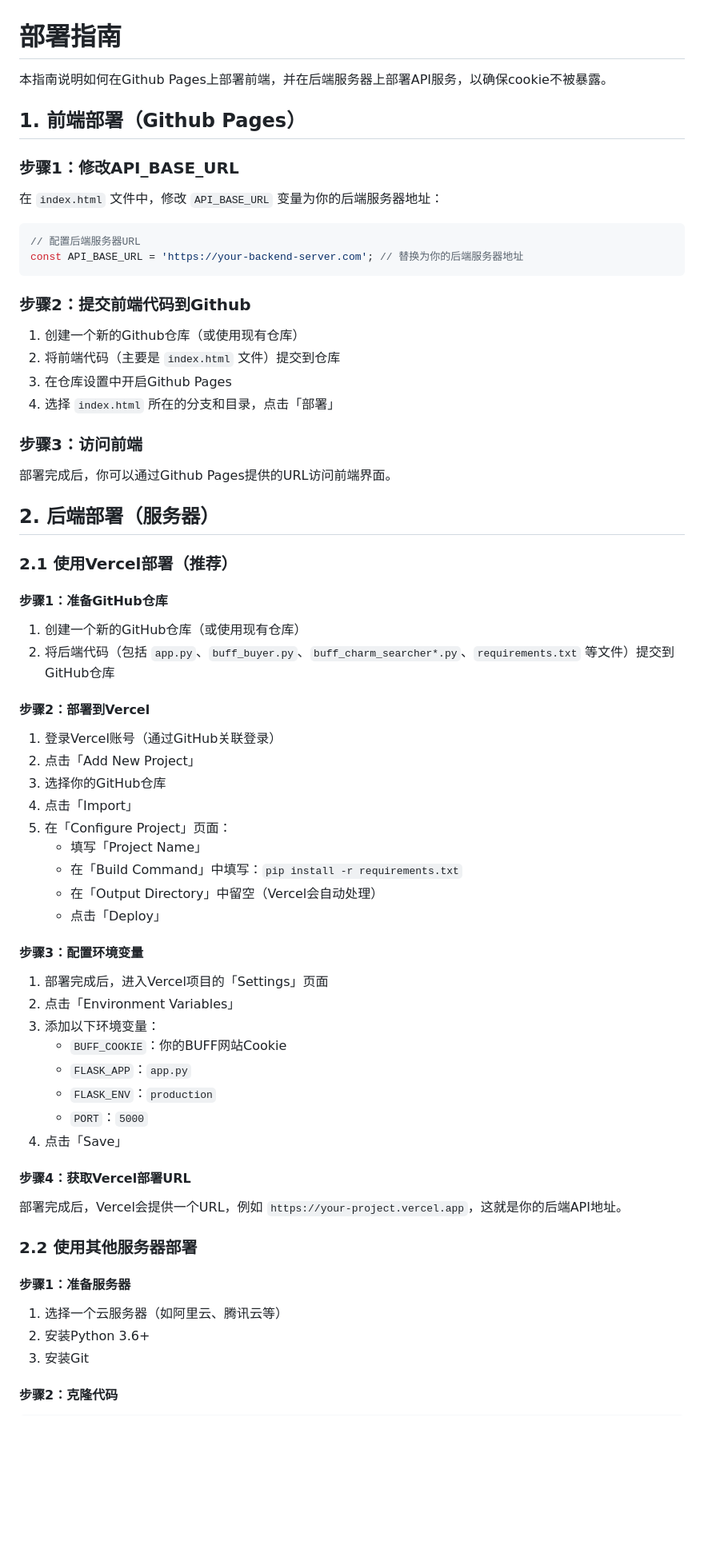
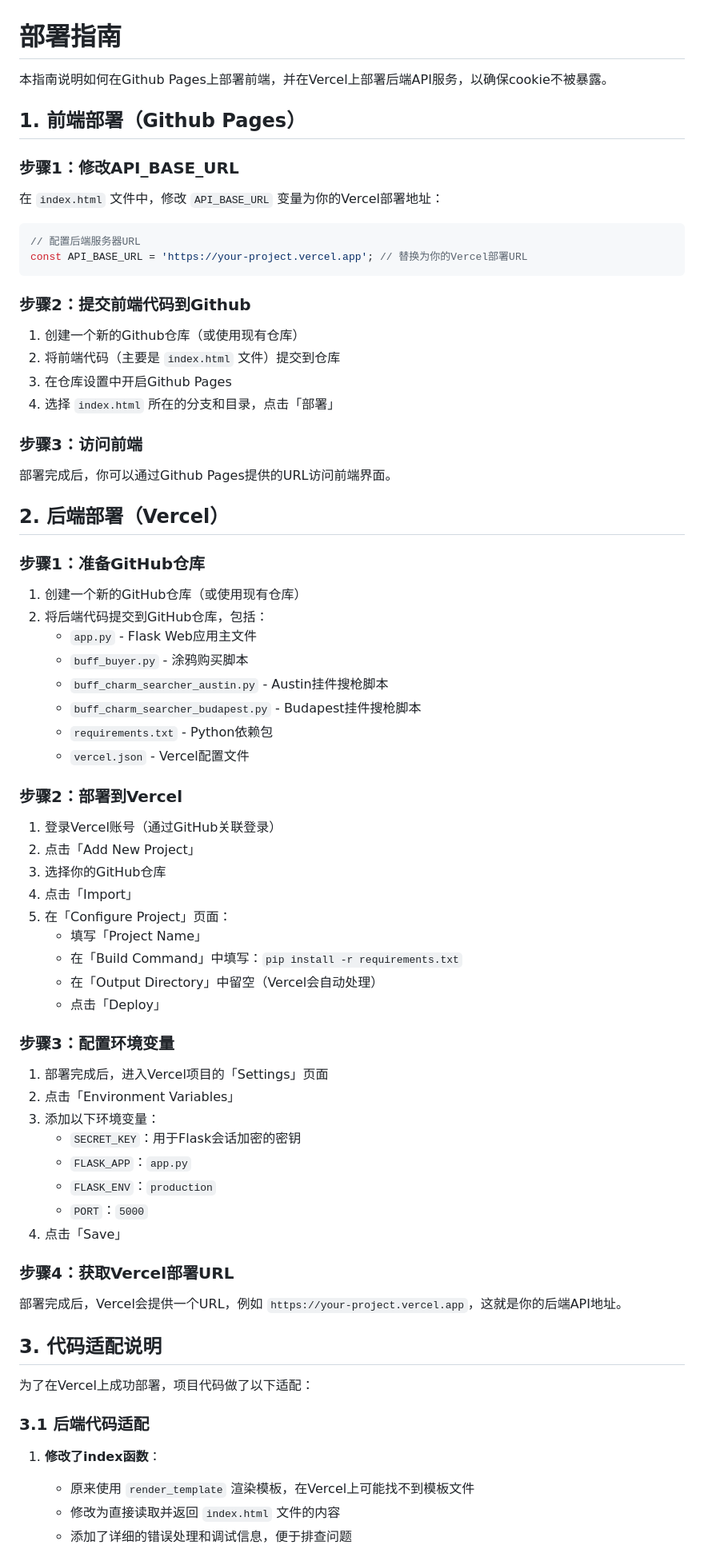
Before and after one commit to floaritay/buff_web, a Markdown page: DEPLOYMENT.md, the part around one of its changes. Shown at 80% size. Rendered like a GitHub page; blank space fills up the shorter version.

````diff
--- a/DEPLOYMENT.md
+++ b/DEPLOYMENT.md
@@ -1,16 +1,16 @@
 # 部署指南
 
-本指南说明如何在Github Pages上部署前端，并在后端服务器上部署API服务，以确保cookie不被暴露。
+本指南说明如何在Github Pages上部署前端，并在Vercel上部署后端API服务，以确保cookie不被暴露。
 
 ## 1. 前端部署（Github Pages）
 
 ### 步骤1：修改API_BASE_URL
 
-在 `index.html` 文件中，修改 `API_BASE_URL` 变量为你的后端服务器地址：
+在 `index.html` 文件中，修改 `API_BASE_URL` 变量为你的Vercel部署地址：
 
 ```javascript
 // 配置后端服务器URL
-const API_BASE_URL = 'https://your-backend-server.com'; // 替换为你的后端服务器地址
+const API_BASE_URL = 'https://your-project.vercel.app'; // 替换为你的Vercel部署URL
 ```
 
 ### 步骤2：提交前端代码到Github
@@ -24,16 +24,20 @@ const API_BASE_URL = 'https://your-backend-server.com'; // 替换为你的后端
 
 部署完成后，你可以通过Github Pages提供的URL访问前端界面。
 
-## 2. 后端部署（服务器）
+## 2. 后端部署（Vercel）
 
-### 2.1 使用Vercel部署（推荐）
-
-#### 步骤1：准备GitHub仓库
+### 步骤1：准备GitHub仓库
 
 1. 创建一个新的GitHub仓库（或使用现有仓库）
-2. 将后端代码（包括 `app.py`、`buff_buyer.py`、`buff_charm_searcher*.py`、`requirements.txt` 等文件）提交到GitHub仓库
+2. 将后端代码提交到GitHub仓库，包括：
+   - `app.py` - Flask Web应用主文件
+   - `buff_buyer.py` - 涂鸦购买脚本
+   - `buff_charm_searcher_austin.py` - Austin挂件搜枪脚本
+   - `buff_charm_searcher_budapest.py` - Budapest挂件搜枪脚本
+   - `requirements.txt` - Python依赖包
+   - `vercel.json` - Vercel配置文件
 
-#### 步骤2：部署到Vercel
+### 步骤2：部署到Vercel
 
 1. 登录Vercel账号（通过GitHub关联登录）
 2. 点击「Add New Project」
@@ -45,28 +49,29 @@ const API_BASE_URL = 'https://your-backend-server.com'; // 替换为你的后端
    - 在「Output Directory」中留空（Vercel会自动处理）
    - 点击「Deploy」
 
-#### 步骤3：配置环境变量
+### 步骤3：配置环境变量
 
 1. 部署完成后，进入Vercel项目的「Settings」页面
 2. 点击「Environment Variables」
 3. 添加以下环境变量：
-   - `BUFF_COOKIE`：你的BUFF网站Cookie
+   - `SECRET_KEY`：用于Flask会话加密的密钥
    - `FLASK_APP`：`app.py`
    - `FLASK_ENV`：`production`
    - `PORT`：`5000`
 4. 点击「Save」
 
-#### 步骤4：获取Vercel部署URL
+### 步骤4：获取Vercel部署URL
 
 部署完成后，Vercel会提供一个URL，例如 `https://your-project.vercel.app`，这就是你的后端API地址。
 
-### 2.2 使用其他服务器部署
+## 3. 代码适配说明
 
-#### 步骤1：准备服务器
+为了在Vercel上成功部署，项目代码做了以下适配：
 
-1. 选择一个云服务器（如阿里云、腾讯云等）
-2. 安装Python 3.6+
-3. 安装Git
+### 3.1 后端代码适配
 
-#### 步骤2：克隆代码
+1. **修改了index函数**：
+   - 原来使用 `render_template` 渲染模板，在Vercel上可能找不到模板文件
+   - 修改为直接读取并返回 `index.html` 文件的内容
+   - 添加了详细的错误处理和调试信息，便于排查问题
 
````
Also changed, not shown: other parts of DEPLOYMENT.md (+45 -58 lines).
